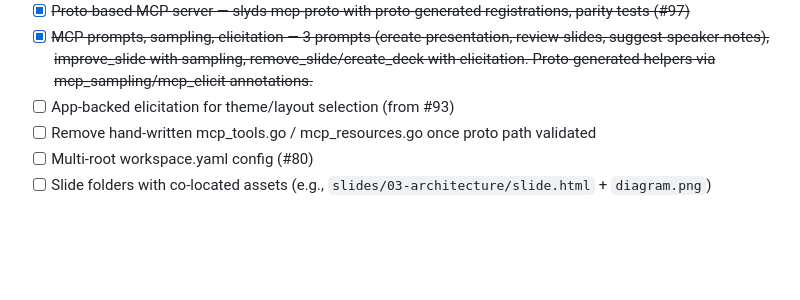
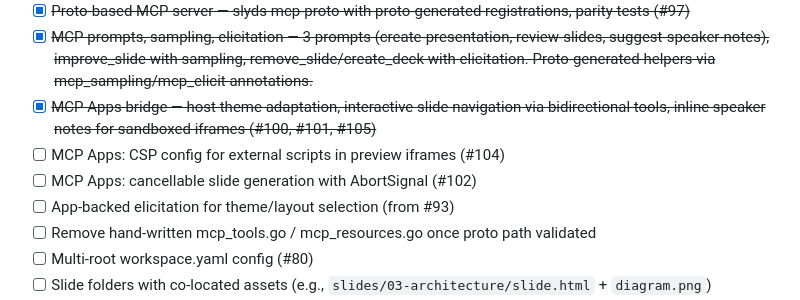
Before and after one commit to panyam/slyds, a Markdown page: NEXTSTEPS.md, the part around the change. Rendered like a GitHub page; blank space fills up the shorter version.

```diff
--- a/NEXTSTEPS.md
+++ b/NEXTSTEPS.md
@@ -51,6 +51,9 @@
 - [x] ~~Optimistic versioning on MCP mutations — expected_version, expected_deck_version, version_conflict (#79)~~
 - [x] ~~Proto-based MCP server — slyds mcp-proto with proto-generated registrations, parity tests (#97)~~
 - [x] ~~MCP prompts, sampling, elicitation — 3 prompts (create-presentation, review-slides, suggest-speaker-notes), improve_slide with sampling, remove_slide/create_deck with elicitation. Proto-generated helpers via mcp_sampling/mcp_elicit annotations.~~
+- [x] ~~MCP Apps bridge — host theme adaptation, interactive slide navigation via bidirectional tools, inline speaker notes for sandboxed iframes (#100, #101, #105)~~
+- [ ] MCP Apps: CSP config for external scripts in preview iframes (#104)
+- [ ] MCP Apps: cancellable slide generation with AbortSignal (#102)
 - [ ] App-backed elicitation for theme/layout selection (from #93)
 - [ ] Remove hand-written mcp_tools.go / mcp_resources.go once proto path validated
 - [ ] Multi-root workspace.yaml config (#80)
```
Also changed, not shown: CLAUDE.md (+5 -1 lines), ROADMAP.md (+3 -0 lines).
